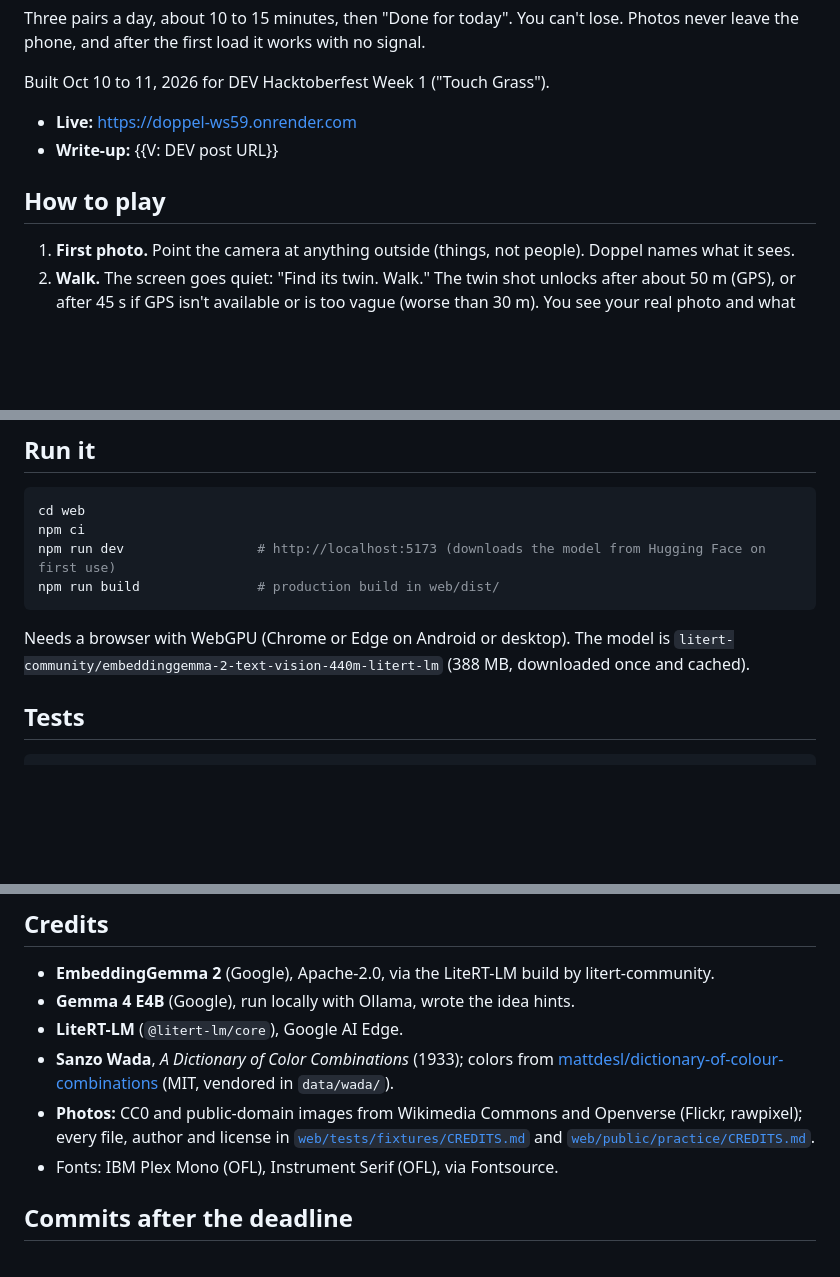
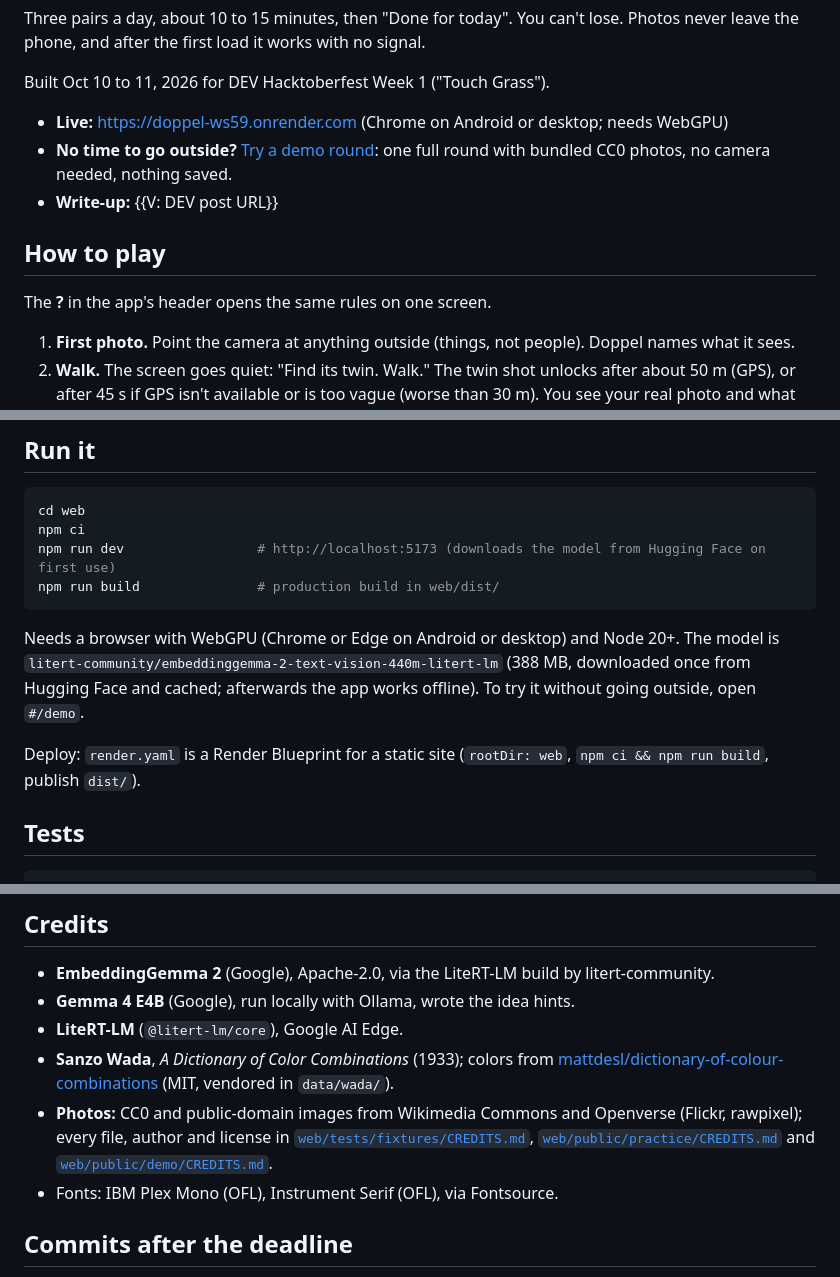
Before and after one commit to vinmay/doppel, a Markdown page: README.md, 3 parts joined by grey strips. Rendered like a GitHub page; blank space fills up the shorter version.

Commit message:
README: demo link, run and deploy notes, demo credits, commits-after-deadline section

````diff
--- a/README.md
+++ b/README.md
@@ -14,10 +14,13 @@ Three pairs a day, about 10 to 15 minutes, then "Done for today". You can't lose
 
 Built Oct 10 to 11, 2026 for DEV Hacktoberfest Week 1 ("Touch Grass").
 
-- **Live:** https://doppel-ws59.onrender.com
+- **Live:** https://doppel-ws59.onrender.com (Chrome on Android or desktop; needs WebGPU)
+- **No time to go outside?** [Try a demo round](https://doppel-ws59.onrender.com/#/demo): one full round with bundled CC0 photos, no camera needed, nothing saved.
 - **Write-up:** {{V: DEV post URL}}
 
 ## How to play
+
+The **?** in the app's header opens the same rules on one screen.
 
 1. **First photo.** Point the camera at anything outside (things, not people). Doppel names what it sees.
 2. **Walk.** The screen goes quiet: "Find its twin. Walk." The twin shot unlocks after about 50 m (GPS), or after 45 s if GPS isn't available or is too vague (worse than 30 m). You see your real photo and what Doppel sees in it ("cloud / sky"), what to look for ("Look for something ridged, layered or wrinkled.") and three twins to try ("TRY seed pod · corn on the cob · seashell"). Not happy with the first photo? Retake it, free.
@@ -68,7 +71,9 @@ npm run dev                 # http://localhost:5173 (downloads the model from Hu
 npm run build               # production build in web/dist/
 ```
 
-Needs a browser with WebGPU (Chrome or Edge on Android or desktop). The model is `litert-community/embeddinggemma-2-text-vision-440m-litert-lm` (388 MB, downloaded once and cached).
+Needs a browser with WebGPU (Chrome or Edge on Android or desktop) and Node 20+. The model is `litert-community/embeddinggemma-2-text-vision-440m-litert-lm` (388 MB, downloaded once from Hugging Face and cached; afterwards the app works offline). To try it without going outside, open `#/demo`.
+
+Deploy: `render.yaml` is a Render Blueprint for a static site (`rootDir: web`, `npm ci && npm run build`, publish `dist/`).
 
 ## Tests
 
@@ -99,7 +104,7 @@ PW_BASE_URL=https://... npm run test:live   # smoke test of a deployment
 - **Gemma 4 E4B** (Google), run locally with Ollama, wrote the idea hints.
 - **LiteRT-LM** (`@litert-lm/core`), Google AI Edge.
 - **Sanzo Wada**, *A Dictionary of Color Combinations* (1933); colors from [mattdesl/dictionary-of-colour-combinations](https://github.com/mattdesl/dictionary-of-colour-combinations) (MIT, vendored in `data/wada/`).
-- **Photos:** CC0 and public-domain images from Wikimedia Commons and Openverse (Flickr, rawpixel); every file, author and license in [`web/tests/fixtures/CREDITS.md`](web/tests/fixtures/CREDITS.md) and [`web/public/practice/CREDITS.md`](web/public/practice/CREDITS.md).
+- **Photos:** CC0 and public-domain images from Wikimedia Commons and Openverse (Flickr, rawpixel); every file, author and license in [`web/tests/fixtures/CREDITS.md`](web/tests/fixtures/CREDITS.md), [`web/public/practice/CREDITS.md`](web/public/practice/CREDITS.md) and [`web/public/demo/CREDITS.md`](web/public/demo/CREDITS.md).
 - Fonts: IBM Plex Mono (OFL), Instrument Serif (OFL), via Fontsource.
 
 ## Commits after the deadline
````
Also changed, not shown: other parts of README.md (+2 -2 lines).
